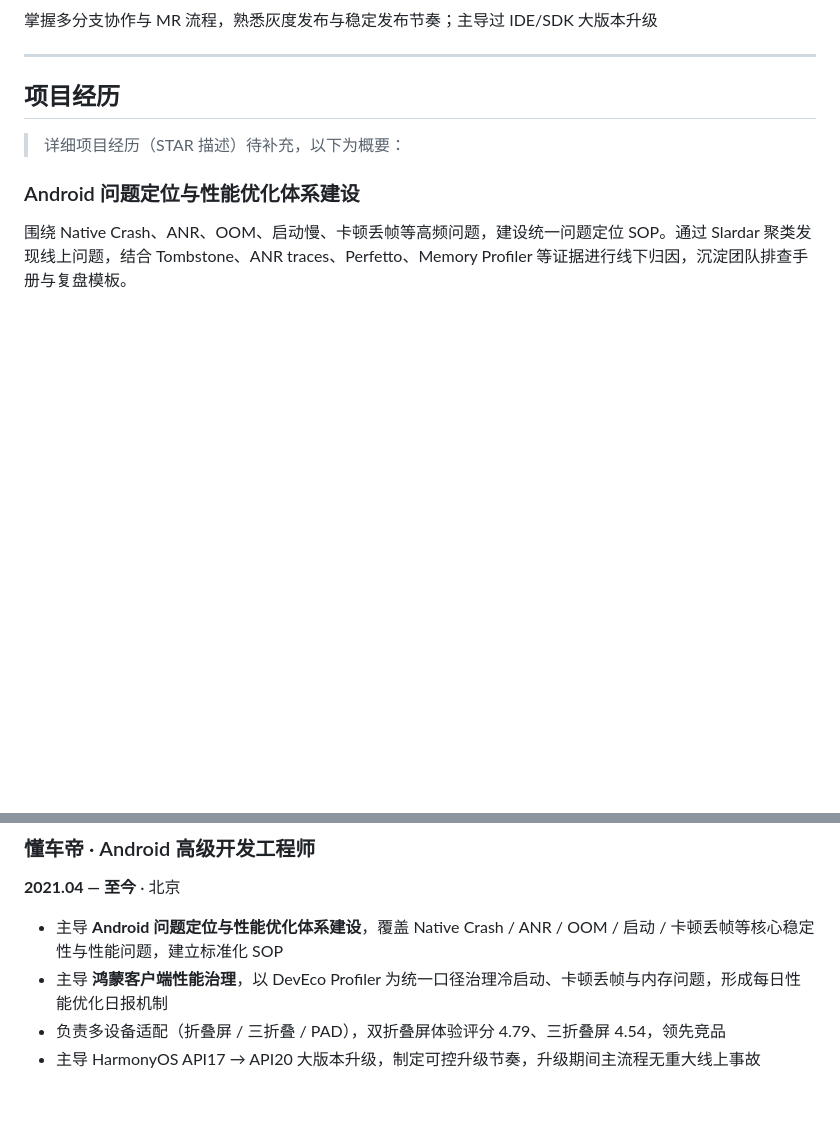
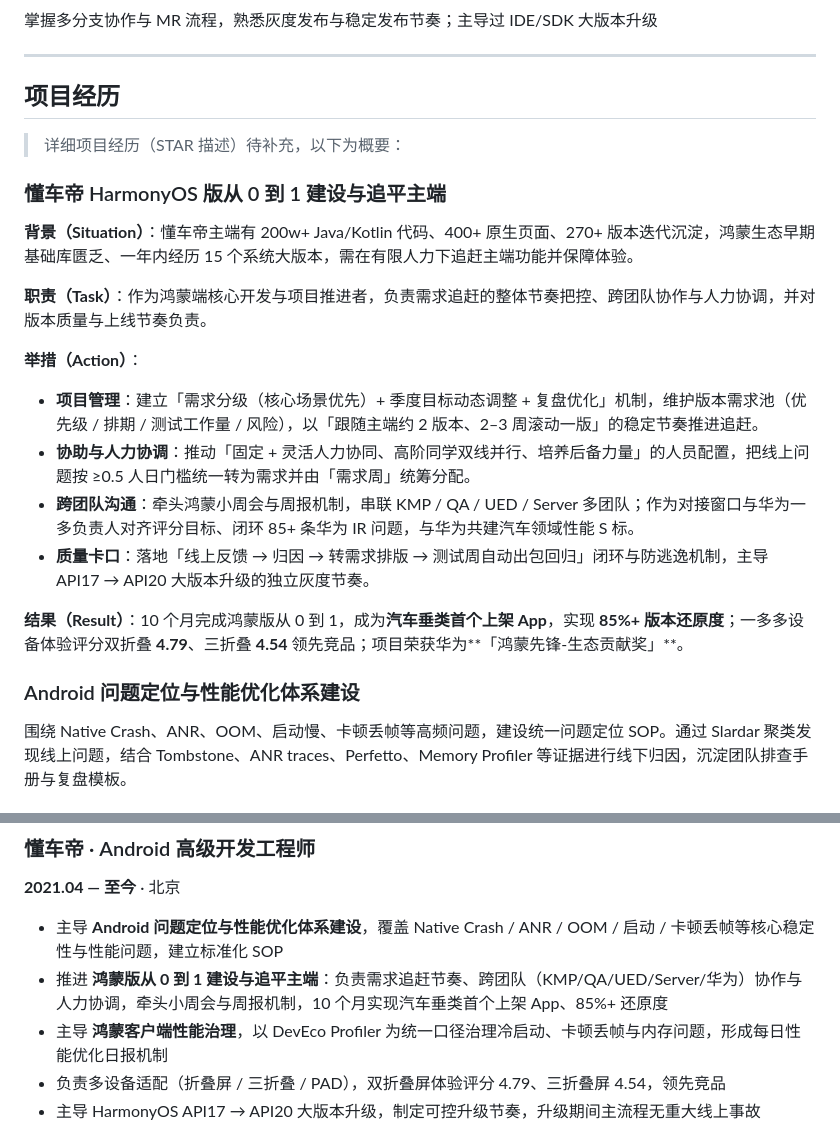
Before and after one commit to qianjin1111/EddieResume, a Markdown page: resume.md, 2 parts joined by grey strips. Rendered like a GitHub page; blank space fills up the shorter version.

Commit message:
feat: 新增鸿蒙版从0到1建设与追平主端项目经历，突出协助/管理/沟通
Co-Authored-By: Aime <aime@bytedance.com>
Change-Id: I10feb5b71b3dea0e429c98c02799bdb35e0ddcd1

```diff
--- a/resume.md
+++ b/resume.md
@@ -59,6 +59,21 @@ urlcolor: blue
 
 > 详细项目经历（STAR 描述）待补充，以下为概要：
 
+### 懂车帝 HarmonyOS 版从 0 到 1 建设与追平主端
+
+**背景（Situation）**：懂车帝主端有 200w+ Java/Kotlin 代码、400+ 原生页面、270+ 版本迭代沉淀，鸿蒙生态早期基础库匮乏、一年内经历 15 个系统大版本，需在有限人力下追赶主端功能并保障体验。
+
+**职责（Task）**：作为鸿蒙端核心开发与项目推进者，负责需求追赶的整体节奏把控、跨团队协作与人力协调，并对版本质量与上线节奏负责。
+
+**举措（Action）**：
+
+- **项目管理**：建立「需求分级（核心场景优先）+ 季度目标动态调整 + 复盘优化」机制，维护版本需求池（优先级 / 排期 / 测试工作量 / 风险），以「跟随主端约 2 版本、2–3 周滚动一版」的稳定节奏推进追赶。
+- **协助与人力协调**：推动「固定 + 灵活人力协同、高阶同学双线并行、培养后备力量」的人员配置，把线上问题按 ≥0.5 人日门槛统一转为需求并由「需求周」统筹分配。
+- **跨团队沟通**：牵头鸿蒙小周会与周报机制，串联 KMP / QA / UED / Server 多团队；作为对接窗口与华为一多负责人对齐评分目标、闭环 85+ 条华为 IR 问题，与华为共建汽车领域性能 S 标。
+- **质量卡口**：落地「线上反馈 → 归因 → 转需求排版 → 测试周自动出包回归」闭环与防逃逸机制，主导 API17 → API20 大版本升级的独立灰度节奏。
+
+**结果（Result）**：10 个月完成鸿蒙版从 0 到 1，成为**汽车垂类首个上架 App**，实现 **85%+ 版本还原度**；一多多设备体验评分双折叠 **4.79**、三折叠 **4.54** 领先竞品；项目荣获华为**「鸿蒙先锋-生态贡献奖」**。
+
 ### Android 问题定位与性能优化体系建设
 围绕 Native Crash、ANR、OOM、启动慢、卡顿丢帧等高频问题，建设统一问题定位 SOP。通过 Slardar 聚类发现线上问题，结合 Tombstone、ANR traces、Perfetto、Memory Profiler 等证据进行线下归因，沉淀团队排查手册与复盘模板。
 
@@ -76,6 +91,7 @@ urlcolor: blue
 **2021.04 — 至今** · 北京
 
 - 主导 **Android 问题定位与性能优化体系建设**，覆盖 Native Crash / ANR / OOM / 启动 / 卡顿丢帧等核心稳定性与性能问题，建立标准化 SOP
+- 推进 **鸿蒙版从 0 到 1 建设与追平主端**：负责需求追赶节奏、跨团队（KMP/QA/UED/Server/华为）协作与人力协调，牵头小周会与周报机制，10 个月实现汽车垂类首个上架 App、85%+ 还原度
 - 主导 **鸿蒙客户端性能治理**，以 DevEco Profiler 为统一口径治理冷启动、卡顿丢帧与内存问题，形成每日性能优化日报机制
 - 负责多设备适配（折叠屏 / 三折叠 / PAD），双折叠屏体验评分 4.79、三折叠屏 4.54，领先竞品
 - 主导 HarmonyOS API17 → API20 大版本升级，制定可控升级节奏，升级期间主流程无重大线上事故
```
